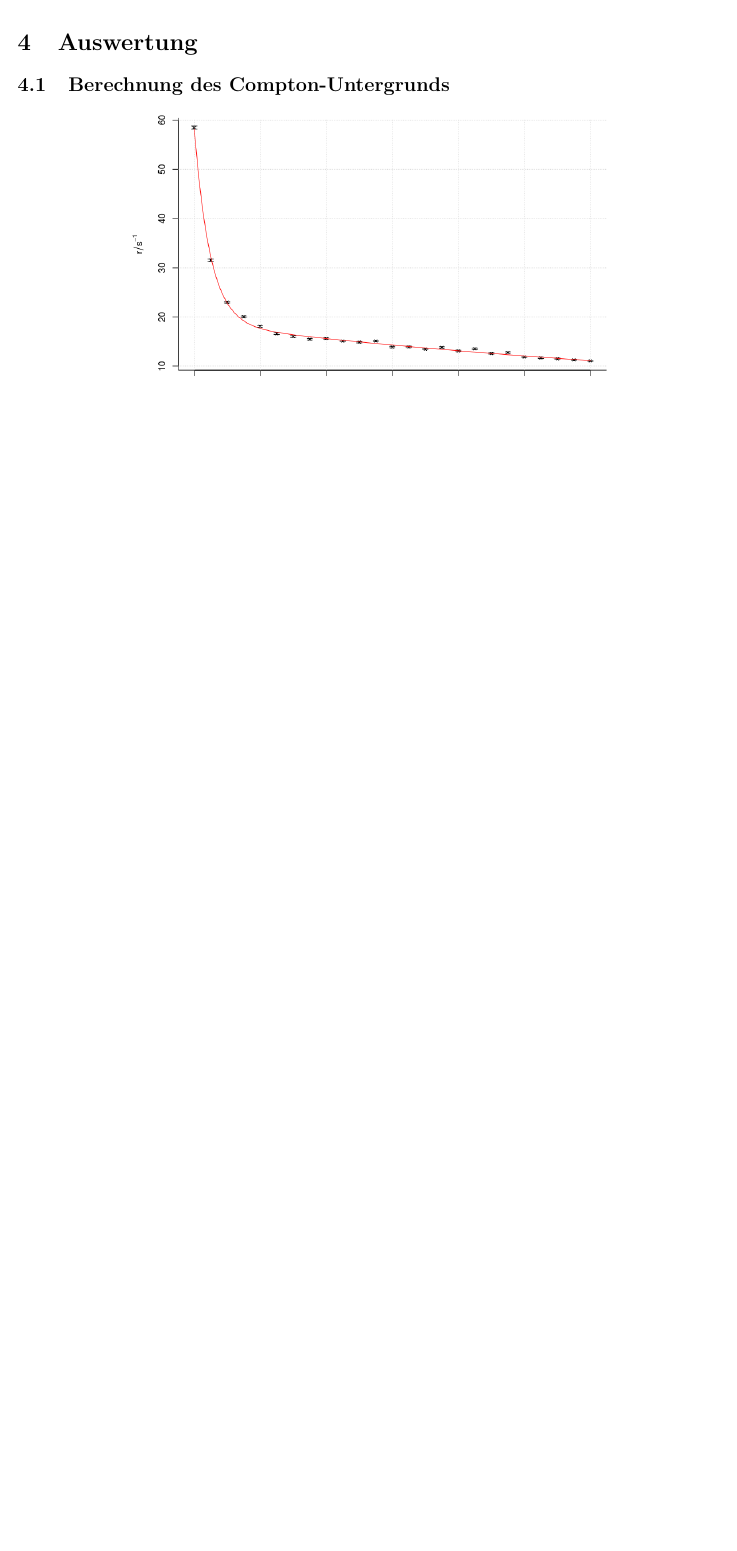
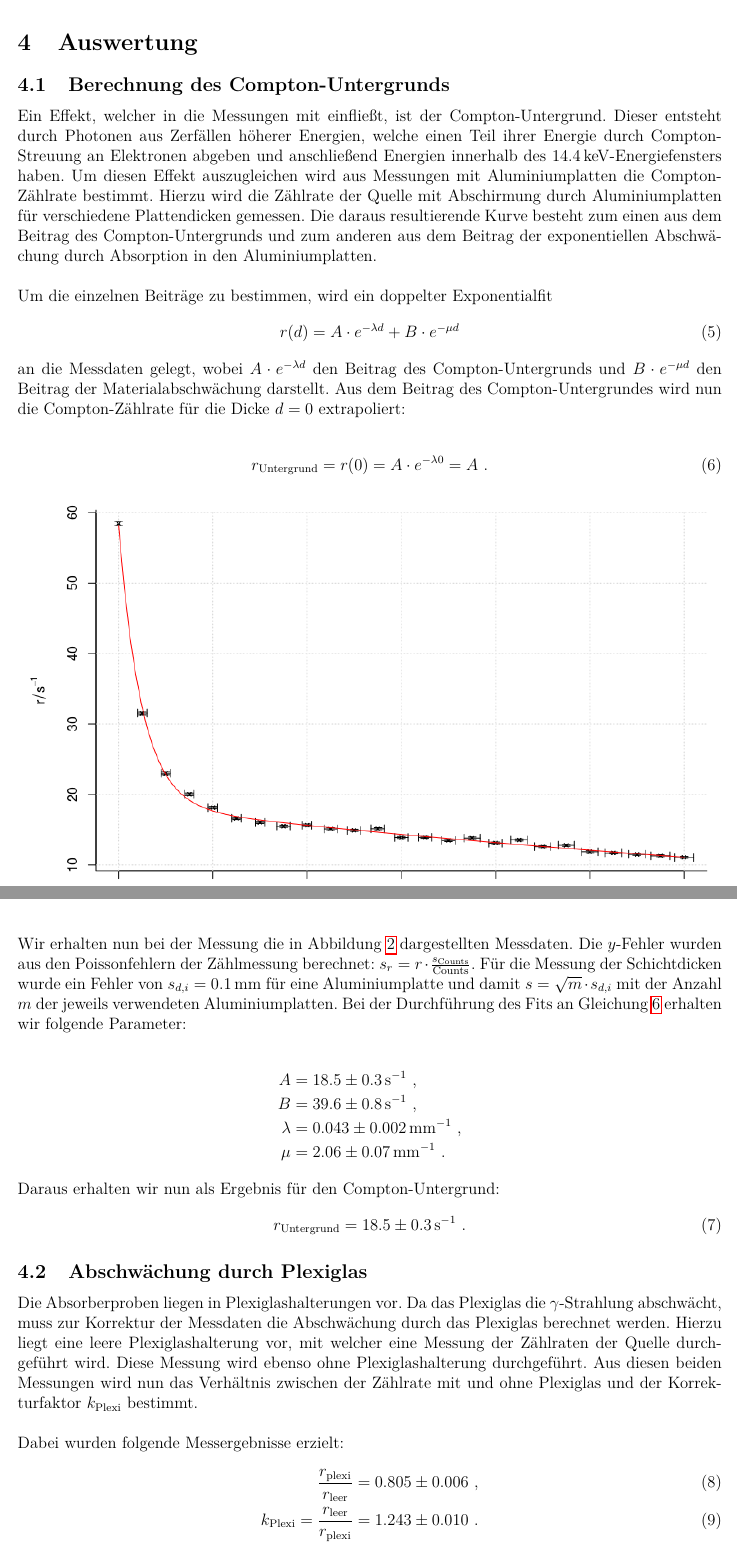
Before and after one commit to ss743/fp2-moessbauer, a LaTeX document (tex/moessbauer.tex, which reads tex/fp_auswertung.tex): part of page 9 of 14 before the commit and two parts of pages 9 and 10 of 15 after it, the two joined at a grey line, cut so that both start at the same text, the shorter picture padded with empty space. Compiled offline with pdfLaTeX.

Commit message:
Diverses

```diff
--- a/tex/fp_auswertung.tex
+++ b/tex/fp_auswertung.tex
@@ -1,4 +1,41 @@
 \section{Auswertung}
 
 \subsection{Berechnung des Compton-Untergrunds}
-\gra{compton-untergrund}{Messung der Transmission durch Aluminium in Abhängigkeit der Schichtdicke zur Bestimmung des Compton-Untergrunds}
+
+Ein Effekt, welcher in die Messungen mit einfließt, ist der Compton-Untergrund. Dieser entsteht durch Photonen aus Zerfällen höherer Energien, welche einen Teil ihrer Energie durch Compton-Streuung an Elektronen abgeben und anschließend Energien innerhalb des $14.4\,\si{keV}$-Energiefensters haben. Um diesen Effekt auszugleichen wird aus Messungen mit Aluminiumplatten die Compton-Zählrate bestimmt. Hierzu wird die Zählrate der Quelle mit Abschirmung durch Aluminiumplatten für verschiedene Plattendicken gemessen. Die daraus resultierende Kurve besteht zum einen aus dem Beitrag des Compton-Untergrunds und zum anderen aus dem Beitrag der exponentiellen Abschwächung durch Absorption in den Aluminiumplatten.\\
+
+Um die einzelnen Beiträge zu bestimmen, wird ein doppelter Exponentialfit
+\begin{align}
+	r(d)&=A\cdot e^{-\lambda d}+B\cdot e^{-\mu d}
+\end{align}
+an die Messdaten gelegt, wobei $A\cdot e^{-\lambda d}$ den Beitrag des Compton-Untergrunds und $B\cdot e^{-\mu d}$ den Beitrag der Materialabschwächung darstellt. Aus dem Beitrag des Compton-Untergrundes wird nun die Compton-Zählrate für die Dicke $d=0$ extrapoliert:
+
+\begin{align}
+	r_\text{Untergrund}&=r(0)=A\cdot e^{-\lambda 0}=A\text{ .}\label{eq:dexpfit}
+\end{align}
+
+\gra[1]{compton-untergrund}{Messung der Transmission durch Aluminium in Abhängigkeit der Schichtdicke zur Bestimmung des Compton-Untergrunds\label{fig:comptonuntergrund}}
+
+Wir erhalten nun bei der Messung die in Abbildung \ref{fig:comptonuntergrund} dargestellten Messdaten. Die $y$-Fehler wurden aus den Poissonfehlern der Zählmessung berechnet: $s_r=r\cdot\frac{s_\text{Counts}}{\mathrm{Counts}}$. Für die Messung der Schichtdicken wurde ein Fehler von $s_{d,i}=0.1\,\si{mm}$ für eine Aluminiumplatte und damit $s=\sqrt{m}\cdot s_{d,i}$ mit der Anzahl $m$ der jeweils verwendeten Aluminiumplatten. Bei der Durchführung des Fits an Gleichung \ref{eq:dexpfit} erhalten wir folgende Parameter:
+
+\begin{align*}
+		A&=18.5\pm0.3\,\si{s^{-1}}\text{ ,}\\
+		B&=39.6\pm0.8\,\si{s^{-1}}\text{ ,}\\
+		\lambda&=0.043\pm0.002\,\si{mm^{-1}}\text{ ,}\\
+		\mu&=2.06\pm0.07\,\si{mm^{-1}}\text{ .}
+\end{align*}
+
+Daraus erhalten wir nun als Ergebnis für den Compton-Untergrund:
+\begin{align}
+	r_\text{Untergrund}&=18.5\pm0.3\,\si{s^{-1}}\text{ .}
+\end{align}
+
+\subsection{Abschwächung durch Plexiglas}
+
+Die Absorberproben liegen in Plexiglashalterungen vor. Da das Plexiglas die $\gamma$-Strahlung abschwächt, muss zur Korrektur der Messdaten die Abschwächung durch das Plexiglas berechnet werden. Hierzu liegt eine leere Plexiglashalterung vor, mit welcher eine Messung der Zählraten der Quelle durchgeführt wird. Diese Messung wird ebenso ohne Plexiglashalterung durchgeführt. Aus diesen beiden Messungen wird nun das Verhältnis zwischen der Zählrate mit und ohne Plexiglas und der Korrekturfaktor $k_\text{Plexi}$ bestimmt.\\
+
+Dabei wurden folgende Messergebnisse erzielt:
+\begin{align}
+	\frac{r_\text{plexi}}{r_\text{leer}}&=0.805\pm0.006\text{ ,}\\
+	k_\text{Plexi}=\frac{r_\text{leer}}{r_\text{plexi}}&=1.243\pm0.010\text{ .}
+\end{align}
--- a/tex/moessbauer.tex
+++ b/tex/moessbauer.tex
@@ -17,6 +17,7 @@
 \usepackage{listings, color}
 \usepackage[labelfont=bf]{caption}
 \usepackage{titling}
+\usepackage{siunitx}
 
 \usepackage[backend=biber,backref=false,style=numeric-comp, sorting=none,block=ragged,firstinits=true]{biblatex}
 
```
Also changed, not shown: data/plexiglas/plexi.txt (added, +22 -0 lines), figures/compton-untergrund.png, 3 other files.
